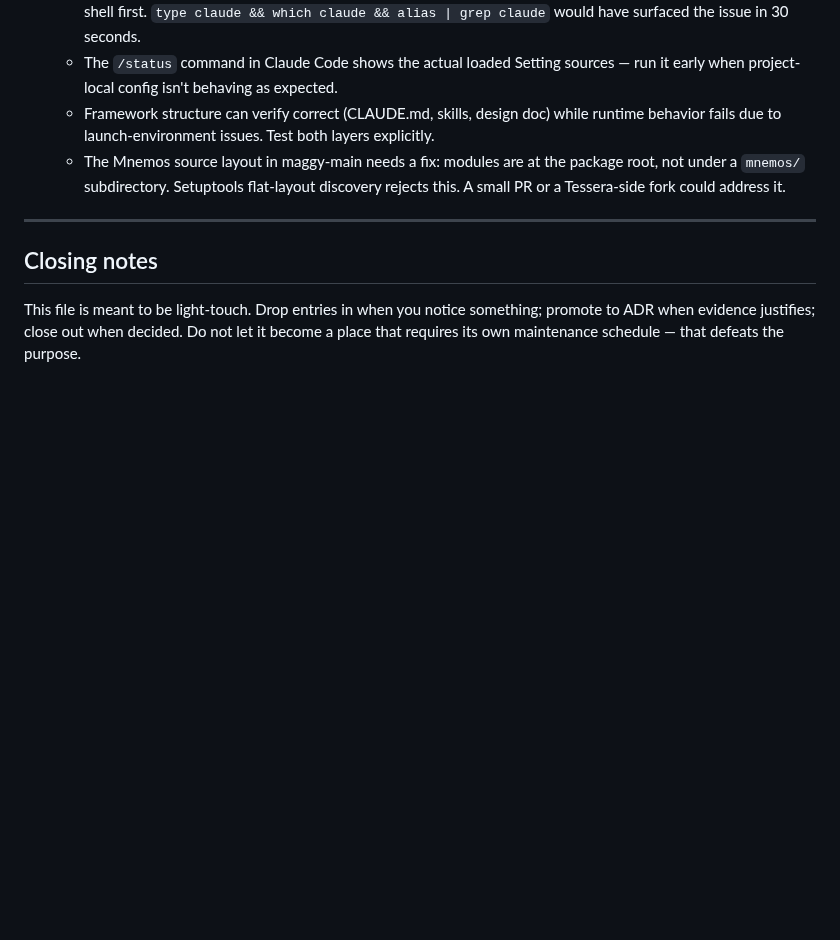
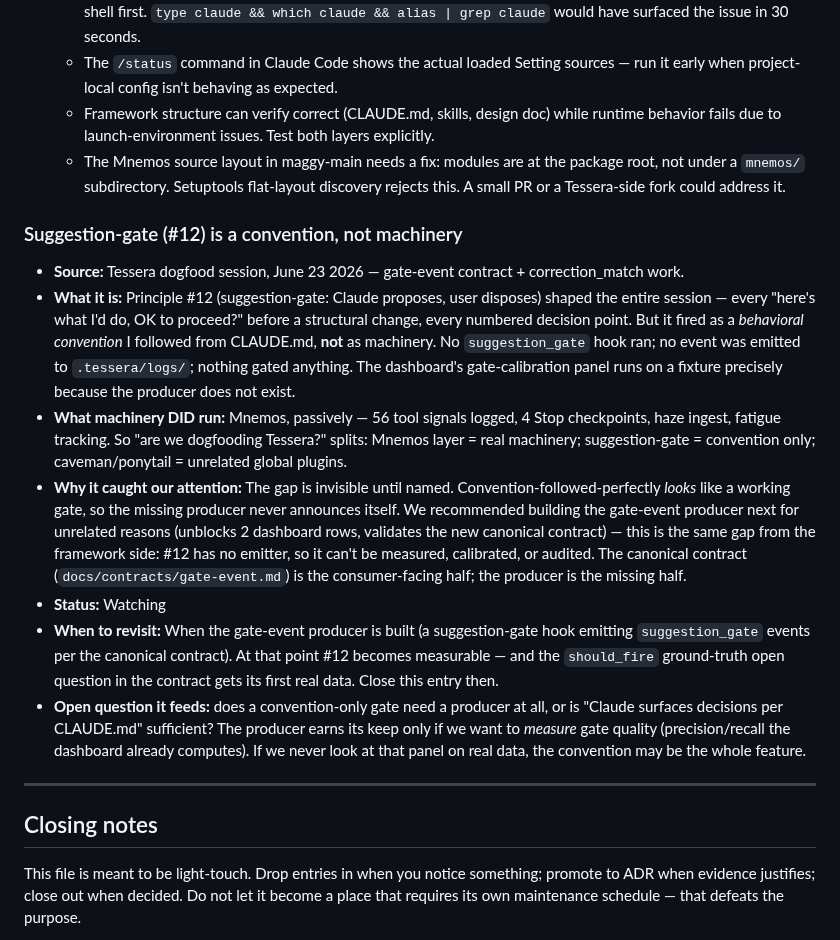
Before and after one commit to lciacci/tessera, a Markdown page: docs/observatory.md, the part around the change. Drawn GitHub-style; blank space fills up the shorter version.

Commit message:
Observatory: suggestion-gate #12 is convention, not machinery
Dogfood observation from the 2026-06-23 session: principle #12 shaped every
decision-surface this session but fired as a CLAUDE.md convention, not as a hook.
No suggestion_gate event emitted; the dashboard gate panel runs on a fixture
because the producer doesn't exist. Mnemos machinery DID run passively.

Status Watching — closes when the gate-event producer ships. Carries the open
question: does a convention-only gate need a producer, or only if we want to
measure gate quality?

```diff
--- a/docs/observatory.md
+++ b/docs/observatory.md
@@ -136,6 +136,16 @@ When an Observatory entry is closed (via ADR or explicit rejection), update its
   - Framework structure can verify correct (CLAUDE.md, skills, design doc) while runtime behavior fails due to launch-environment issues. Test both layers explicitly.
   - The Mnemos source layout in maggy-main needs a fix: modules are at the package root, not under a `mnemos/` subdirectory. Setuptools flat-layout discovery rejects this. A small PR or a Tessera-side fork could address it.
 
+### Suggestion-gate (#12) is a convention, not machinery
+
+- **Source:** Tessera dogfood session, June 23 2026 — gate-event contract + correction_match work.
+- **What it is:** Principle #12 (suggestion-gate: Claude proposes, user disposes) shaped the entire session — every "here's what I'd do, OK to proceed?" before a structural change, every numbered decision point. But it fired as a *behavioral convention* I followed from CLAUDE.md, **not** as machinery. No `suggestion_gate` hook ran; no event was emitted to `.tessera/logs/`; nothing gated anything. The dashboard's gate-calibration panel runs on a fixture precisely because the producer does not exist.
+- **What machinery DID run:** Mnemos, passively — 56 tool signals logged, 4 Stop checkpoints, haze ingest, fatigue tracking. So "are we dogfooding Tessera?" splits: Mnemos layer = real machinery; suggestion-gate = convention only; caveman/ponytail = unrelated global plugins.
+- **Why it caught our attention:** The gap is invisible until named. Convention-followed-perfectly *looks* like a working gate, so the missing producer never announces itself. We recommended building the gate-event producer next for unrelated reasons (unblocks 2 dashboard rows, validates the new canonical contract) — this is the same gap from the framework side: #12 has no emitter, so it can't be measured, calibrated, or audited. The canonical contract (`docs/contracts/gate-event.md`) is the consumer-facing half; the producer is the missing half.
+- **Status:** Watching
+- **When to revisit:** When the gate-event producer is built (a suggestion-gate hook emitting `suggestion_gate` events per the canonical contract). At that point #12 becomes measurable — and the `should_fire` ground-truth open question in the contract gets its first real data. Close this entry then.
+- **Open question it feeds:** does a convention-only gate need a producer at all, or is "Claude surfaces decisions per CLAUDE.md" sufficient? The producer earns its keep only if we want to *measure* gate quality (precision/recall the dashboard already computes). If we never look at that panel on real data, the convention may be the whole feature.
+
 ---
 
 ## Closing notes
```
